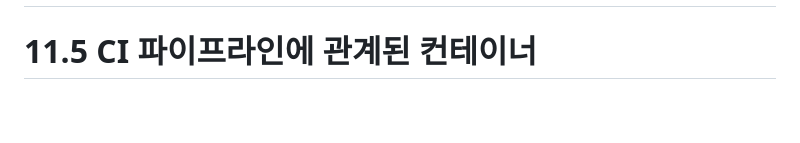
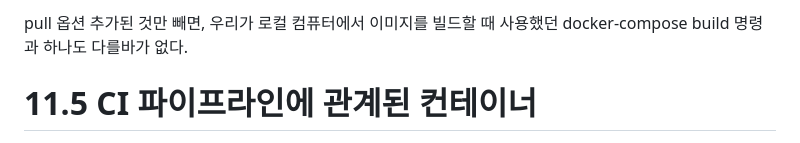
Before and after one commit to TeackjinLee/docker, a Markdown page: 11장_도커와도커컴포즈를이용한애플리케이션빌드및테스트.md, the part around one of its changes. Drawn GitHub-style; blank space fills up the shorter version.

```diff
--- a/11장_도커와도커컴포즈를이용한애플리케이션빌드및테스트.md
+++ b/11장_도커와도커컴포즈를이용한애플리케이션빌드및테스트.md
@@ -71,4 +73,5 @@ ARG : 이미지를 빌드하는 시점에만 유효하다는 점을 제외하면
 
+pull 옵션 추가된 것만 빼면, 우리가 로컬 컴퓨터에서 이미지를 빌드할 때 사용했던 docker-compose build 명령과 하나도 다를바가 없다.
 
 # 11.5 CI 파이프라인에 관계된 컨테이너
 
```
Also changed, not shown: other parts of 11장_도커와도커컴포즈를이용한애플리케이션빌드및테스트.md (+3 -0 lines).
